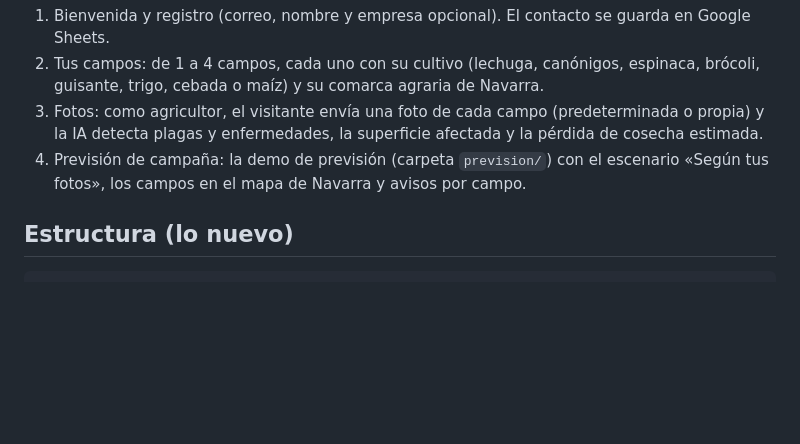
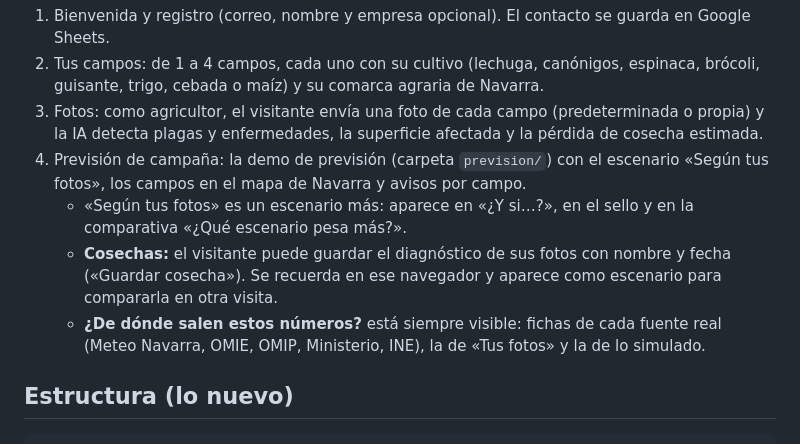
Before and after one commit to agiTairel/Demo-vision, a Markdown page: README.md, the part around the change. GitHub-like rendering; blank space fills up the shorter version.

```diff
--- a/README.md
+++ b/README.md
@@ -6,6 +6,9 @@ Demo web para móvil en cuatro pasos:
 2. Tus campos: de 1 a 4 campos, cada uno con su cultivo (lechuga, canónigos, espinaca, brócoli, guisante, trigo, cebada o maíz) y su comarca agraria de Navarra.
 3. Fotos: como agricultor, el visitante envía una foto de cada campo (predeterminada o propia) y la IA detecta plagas y enfermedades, la superficie afectada y la pérdida de cosecha estimada.
 4. Previsión de campaña: la demo de previsión (carpeta `prevision/`) con el escenario «Según tus fotos», los campos en el mapa de Navarra y avisos por campo.
+   - «Según tus fotos» es un escenario más: aparece en «¿Y si…?», en el sello y en la comparativa «¿Qué escenario pesa más?».
+   - **Cosechas:** el visitante puede guardar el diagnóstico de sus fotos con nombre y fecha («Guardar cosecha»). Se recuerda en ese navegador y aparece como escenario para compararla en otra visita.
+   - **¿De dónde salen estos números?** está siempre visible: fichas de cada fuente real (Meteo Navarra, OMIE, OMIP, Ministerio, INE), la de «Tus fotos» y la de lo simulado.
 
 ## Estructura (lo nuevo)
 
```
